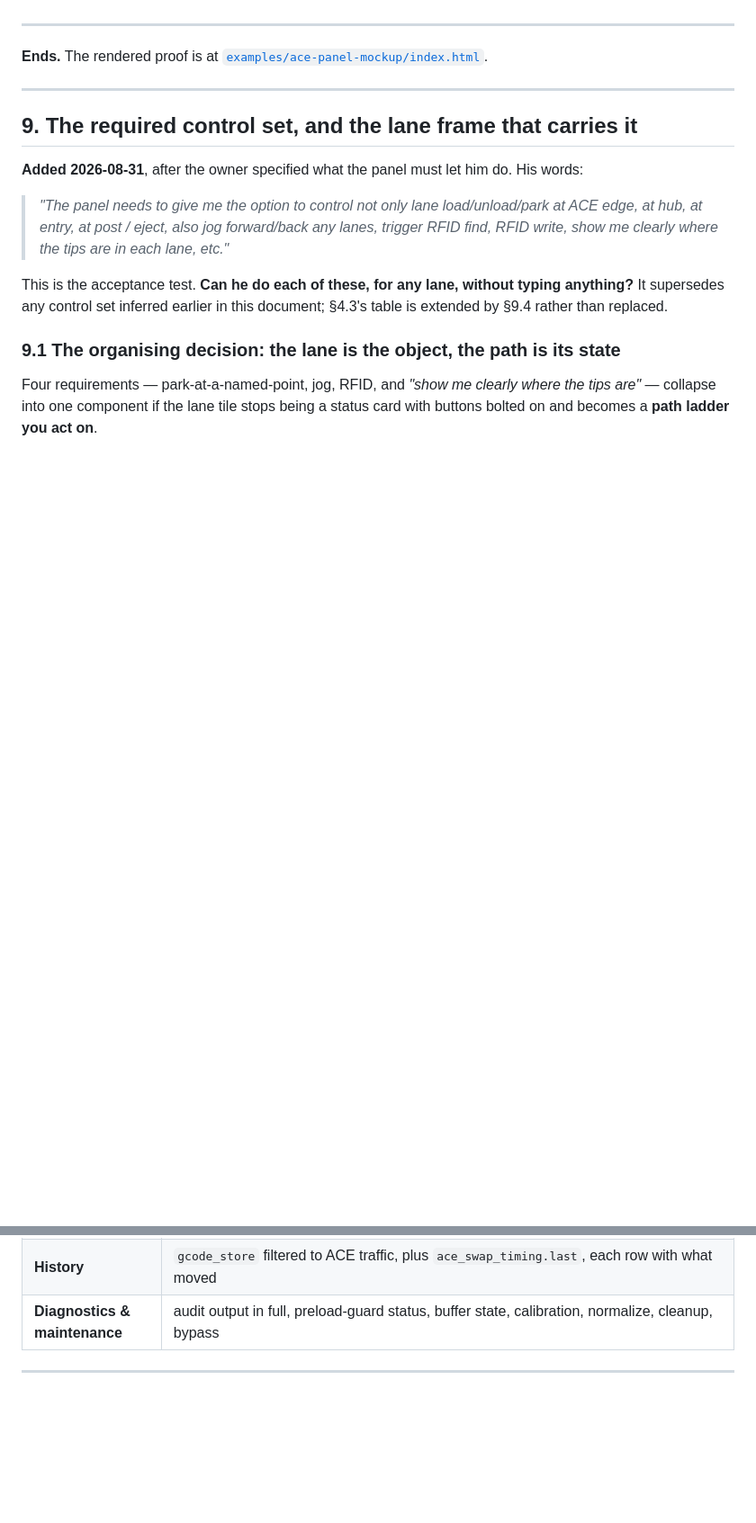
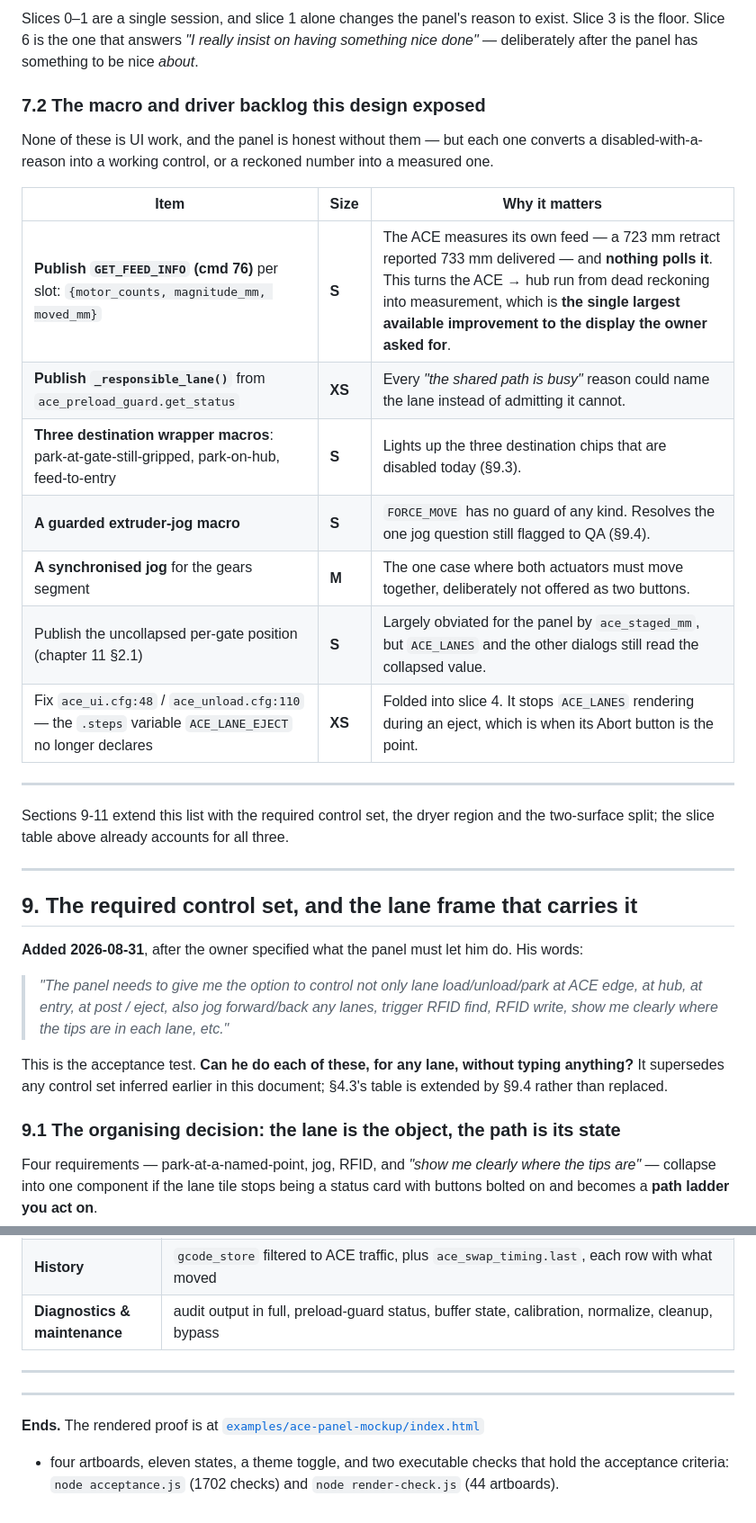
Before and after one commit to Simon-CR/ace2-pro-firmware-research, a Markdown page: docs/12-panel-visual-design.md, 2 parts joined by grey strips. Shown at 90% size. Drawn GitHub-style; blank space fills up the shorter version.

```diff
--- a/docs/12-panel-visual-design.md
+++ b/docs/12-panel-visual-design.md
@@ -1545,7 +1545,26 @@ has something to be nice *about*.
+Slices 0–1 are a single session, and slice 1 alone changes the panel's reason to exist. Slice 3 is
+the floor. Slice 6 is the one that answers *"I really insist on having something nice done"* —
+deliberately after the panel has something to be nice *about*.
+
+### 7.2 The macro and driver backlog this design exposed
+
+None of these is UI work, and the panel is honest without them — but each one converts a
+disabled-with-a-reason into a working control, or a reckoned number into a measured one.
+
+| Item | Size | Why it matters |
+|---|---|---|
+| **Publish `GET_FEED_INFO` (cmd 76)** per slot: `{motor_counts, magnitude_mm, moved_mm}` | **S** | The ACE measures its own feed — a 723 mm retract reported 733 mm delivered — and **nothing polls it**. This turns the ACE → hub run from dead reckoning into measurement, which is **the single largest available improvement to the display the owner asked for**. |
+| **Publish `_responsible_lane()`** from `ace_preload_guard.get_status` | **XS** | Every *"the shared path is busy"* reason could name the lane instead of admitting it cannot. |
+| **Three destination wrapper macros**: park-at-gate-still-gripped, park-on-hub, feed-to-entry | **S** | Lights up the three destination chips that are disabled today (§9.3). |
+| **A guarded extruder-jog macro** | **S** | `FORCE_MOVE` has no guard of any kind. Resolves the one jog question still flagged to QA (§9.4). |
+| **A synchronised jog** for the gears segment | **M** | The one case where both actuators must move together, deliberately not offered as two buttons. |
+| Publish the uncollapsed per-gate position (chapter 11 §2.1) | **S** | Largely obviated for the panel by `ace_staged_mm`, but `ACE_LANES` and the other dialogs still read the collapsed value. |
+| Fix `ace_ui.cfg:48` / `ace_unload.cfg:110` — the `.steps` variable `ACE_LANE_EJECT` no longer declares | **XS** | Folded into slice 4. It stops `ACE_LANES` rendering during an eject, which is when its Abort button is the point. |
 
 ---
 
-**Ends.** The rendered proof is at [`examples/ace-panel-mockup/index.html`](../examples/ace-panel-mockup/).
+Sections 9-11 extend this list with the required control set, the dryer region and the two-surface
+split; the slice table above already accounts for all three.
 
 ---
 
@@ -2091,3 +2110,9 @@ The §3.1 layout, plus three things that exist only here:
 | **Diagnostics & maintenance** | audit output in full, preload-guard status, buffer state, calibration, normalize, cleanup, bypass |
 
 ---
+
+---
+
+**Ends.** The rendered proof is at [`examples/ace-panel-mockup/index.html`](../examples/ace-panel-mockup/)
+- four artboards, eleven states, a theme toggle, and two executable checks that hold the acceptance
+criteria: `node acceptance.js` (1702 checks) and `node render-check.js` (44 artboards).
```
Also changed, not shown: other parts of docs/12-panel-visual-design.md (+20 -20 lines).
